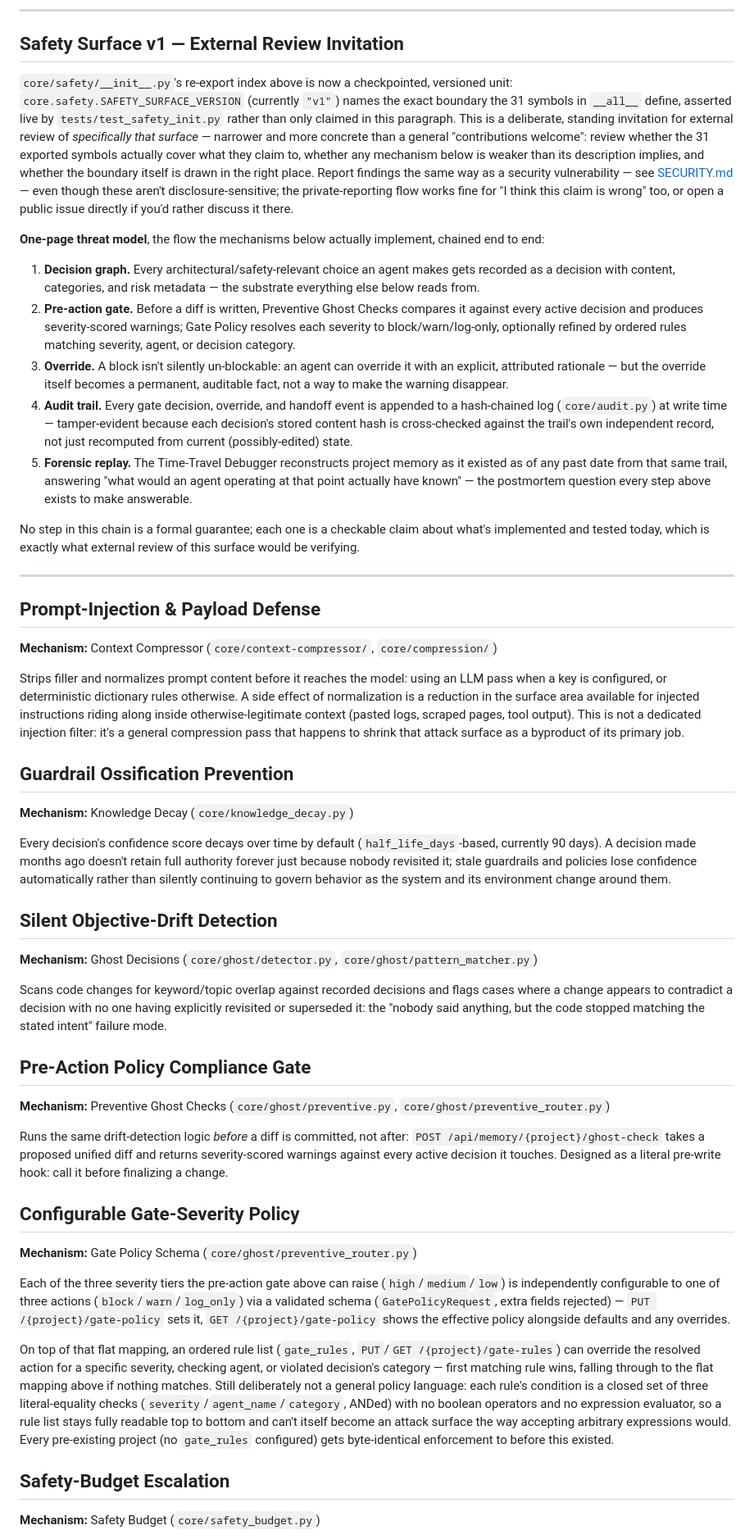
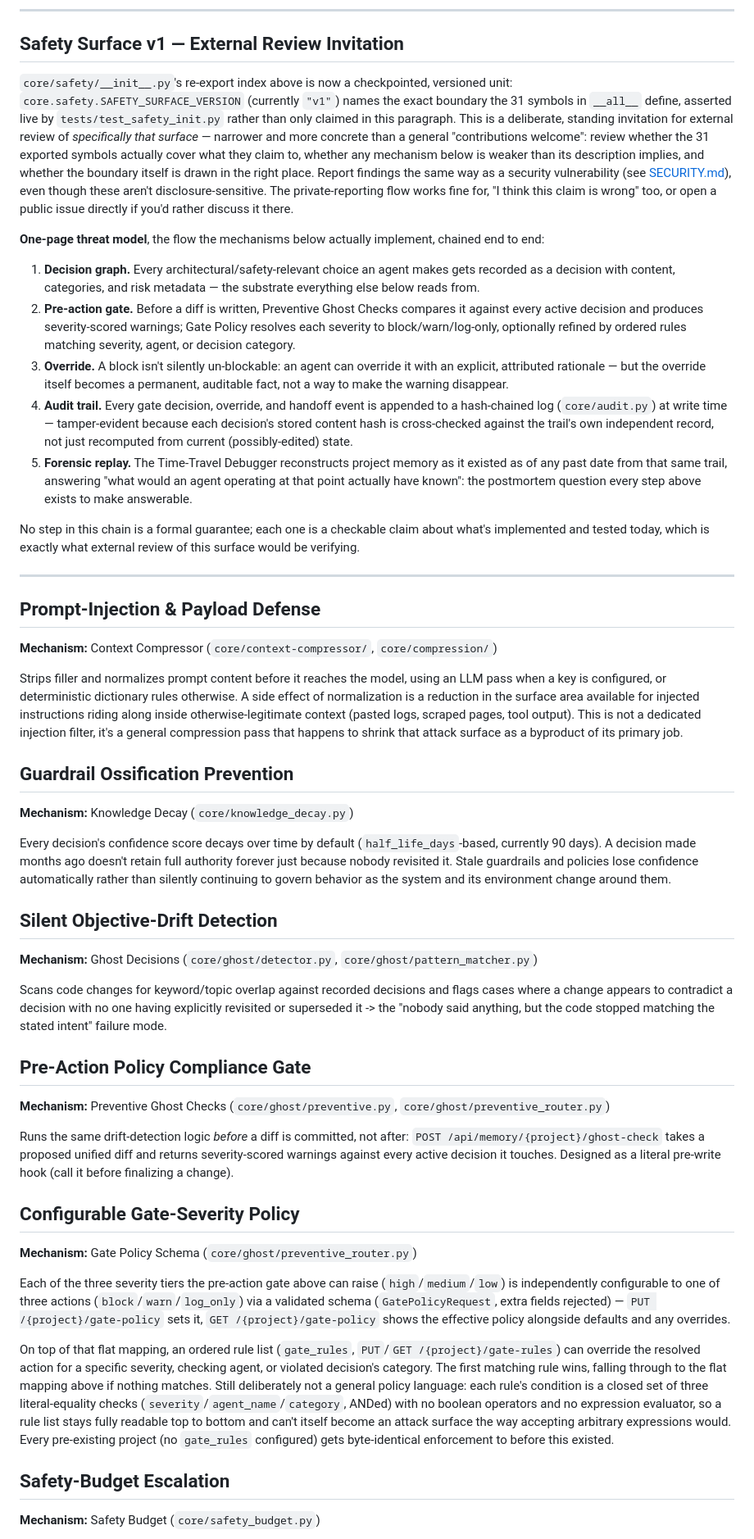
Before and after one commit to shansimmons-eng/tropelex, a Markdown page: SAFETY.md, the part around one of its changes. Shown at 82% size. Drawn GitHub-style.

```diff
--- a/SAFETY.md
+++ b/SAFETY.md
@@ -12,7 +12,7 @@ This document asserts those properties explicitly, for anyone evaluating Tropele
 
 ## Safety Surface v1 — External Review Invitation
 
-`core/safety/__init__.py`'s re-export index above is now a checkpointed, versioned unit: `core.safety.SAFETY_SURFACE_VERSION` (currently `"v1"`) names the exact boundary the 31 symbols in `__all__` define, asserted live by `tests/test_safety_init.py` rather than only claimed in this paragraph. This is a deliberate, standing invitation for external review of *specifically that surface* — narrower and more concrete than a general "contributions welcome": review whether the 31 exported symbols actually cover what they claim to, whether any mechanism below is weaker than its description implies, and whether the boundary itself is drawn in the right place. Report findings the same way as a security vulnerability — see [SECURITY.md](SECURITY.md) — even though these aren't disclosure-sensitive; the private-reporting flow works fine for "I think this claim is wrong" too, or open a public issue directly if you'd rather discuss it there.
+`core/safety/__init__.py`'s re-export index above is now a checkpointed, versioned unit: `core.safety.SAFETY_SURFACE_VERSION` (currently `"v1"`) names the exact boundary the 31 symbols in `__all__` define, asserted live by `tests/test_safety_init.py` rather than only claimed in this paragraph. This is a deliberate, standing invitation for external review of *specifically that surface* — narrower and more concrete than a general "contributions welcome": review whether the 31 exported symbols actually cover what they claim to, whether any mechanism below is weaker than its description implies, and whether the boundary itself is drawn in the right place. Report findings the same way as a security vulnerability (see [SECURITY.md](SECURITY.md)), even though these aren't disclosure-sensitive. The private-reporting flow works fine for, "I think this claim is wrong" too, or open a public issue directly if you'd rather discuss it there.
 
 **One-page threat model**, the flow the mechanisms below actually implement, chained end to end:
 
@@ -20,7 +20,7 @@ This document asserts those properties explicitly, for anyone evaluating Tropele
 2. **Pre-action gate.** Before a diff is written, Preventive Ghost Checks compares it against every active decision and produces severity-scored warnings; Gate Policy resolves each severity to block/warn/log-only, optionally refined by ordered rules matching severity, agent, or decision category.
 3. **Override.** A block isn't silently un-blockable: an agent can override it with an explicit, attributed rationale — but the override itself becomes a permanent, auditable fact, not a way to make the warning disappear.
 4. **Audit trail.** Every gate decision, override, and handoff event is appended to a hash-chained log (`core/audit.py`) at write time — tamper-evident because each decision's stored content hash is cross-checked against the trail's own independent record, not just recomputed from current (possibly-edited) state.
-5. **Forensic replay.** The Time-Travel Debugger reconstructs project memory as it existed as of any past date from that same trail, answering "what would an agent operating at that point actually have known" — the postmortem question every step above exists to make answerable.
+5. **Forensic replay.** The Time-Travel Debugger reconstructs project memory as it existed as of any past date from that same trail, answering "what would an agent operating at that point actually have known": the postmortem question every step above exists to make answerable.
 
 No step in this chain is a formal guarantee; each one is a checkable claim about what's implemented and tested today, which is exactly what external review of this surface would be verifying.
 
@@ -30,25 +30,25 @@ No step in this chain is a formal guarantee; each one is a checkable claim about
 
 **Mechanism:** Context Compressor (`core/context-compressor/`, `core/compression/`)
 
-Strips filler and normalizes prompt content before it reaches the model: using an LLM pass when a key is configured, or deterministic dictionary rules otherwise. A side effect of normalization is a reduction in the surface area available for injected instructions riding along inside otherwise-legitimate context (pasted logs, scraped pages, tool output). This is not a dedicated injection filter: it's a general compression pass that happens to shrink that attack surface as a byproduct of its primary job.
+Strips filler and normalizes prompt content before it reaches the model, using an LLM pass when a key is configured, or deterministic dictionary rules otherwise. A side effect of normalization is a reduction in the surface area available for injected instructions riding along inside otherwise-legitimate context (pasted logs, scraped pages, tool output). This is not a dedicated injection filter, it's a general compression pass that happens to shrink that attack surface as a byproduct of its primary job.
 
 ## Guardrail Ossification Prevention
 
 **Mechanism:** Knowledge Decay (`core/knowledge_decay.py`)
 
-Every decision's confidence score decays over time by default (`half_life_days`-based, currently 90 days). A decision made months ago doesn't retain full authority forever just because nobody revisited it; stale guardrails and policies lose confidence automatically rather than silently continuing to govern behavior as the system and its environment change around them.
+Every decision's confidence score decays over time by default (`half_life_days`-based, currently 90 days). A decision made months ago doesn't retain full authority forever just because nobody revisited it. Stale guardrails and policies lose confidence automatically rather than silently continuing to govern behavior as the system and its environment change around them.
 
 ## Silent Objective-Drift Detection
 
 **Mechanism:** Ghost Decisions (`core/ghost/detector.py`, `core/ghost/pattern_matcher.py`)
 
-Scans code changes for keyword/topic overlap against recorded decisions and flags cases where a change appears to contradict a decision with no one having explicitly revisited or superseded it: the "nobody said anything, but the code stopped matching the stated intent" failure mode.
+Scans code changes for keyword/topic overlap against recorded decisions and flags cases where a change appears to contradict a decision with no one having explicitly revisited or superseded it -> the "nobody said anything, but the code stopped matching the stated intent" failure mode.
 
 ## Pre-Action Policy Compliance Gate
 
 **Mechanism:** Preventive Ghost Checks (`core/ghost/preventive.py`, `core/ghost/preventive_router.py`)
 
-Runs the same drift-detection logic *before* a diff is committed, not after: `POST /api/memory/{project}/ghost-check` takes a proposed unified diff and returns severity-scored warnings against every active decision it touches. Designed as a literal pre-write hook: call it before finalizing a change.
+Runs the same drift-detection logic *before* a diff is committed, not after: `POST /api/memory/{project}/ghost-check` takes a proposed unified diff and returns severity-scored warnings against every active decision it touches. Designed as a literal pre-write hook  (call it before finalizing a change).
 
 ## Configurable Gate-Severity Policy
 
@@ -56,7 +56,7 @@ Runs the same drift-detection logic *before* a diff is committed, not after: `PO
 
 Each of the three severity tiers the pre-action gate above can raise (`high`/`medium`/`low`) is independently configurable to one of three actions (`block`/`warn`/`log_only`) via a validated schema (`GatePolicyRequest`, extra fields rejected) — `PUT /{project}/gate-policy` sets it, `GET /{project}/gate-policy` shows the effective policy alongside defaults and any overrides.
 
-On top of that flat mapping, an ordered rule list (`gate_rules`, `PUT`/`GET /{project}/gate-rules`) can override the resolved action for a specific severity, checking agent, or violated decision's category — first matching rule wins, falling through to the flat mapping above if nothing matches. Still deliberately not a general policy language: each rule's condition is a closed set of three literal-equality checks (`severity`/`agent_name`/`category`, ANDed) with no boolean operators and no expression evaluator, so a rule list stays fully readable top to bottom and can't itself become an attack surface the way accepting arbitrary expressions would. Every pre-existing project (no `gate_rules` configured) gets byte-identical enforcement to before this existed.
+On top of that flat mapping, an ordered rule list (`gate_rules`, `PUT`/`GET /{project}/gate-rules`) can override the resolved action for a specific severity, checking agent, or violated decision's category. The first matching rule wins, falling through to the flat mapping above if nothing matches. Still deliberately not a general policy language: each rule's condition is a closed set of three literal-equality checks (`severity`/`agent_name`/`category`, ANDed) with no boolean operators and no expression evaluator, so a rule list stays fully readable top to bottom and can't itself become an attack surface the way accepting arbitrary expressions would. Every pre-existing project (no `gate_rules` configured) gets byte-identical enforcement to before this existed.
 
 ## Safety-Budget Escalation
 
```
Also changed, not shown: other parts of SAFETY.md (+4 -4 lines), README.md (+1 -1 lines).
